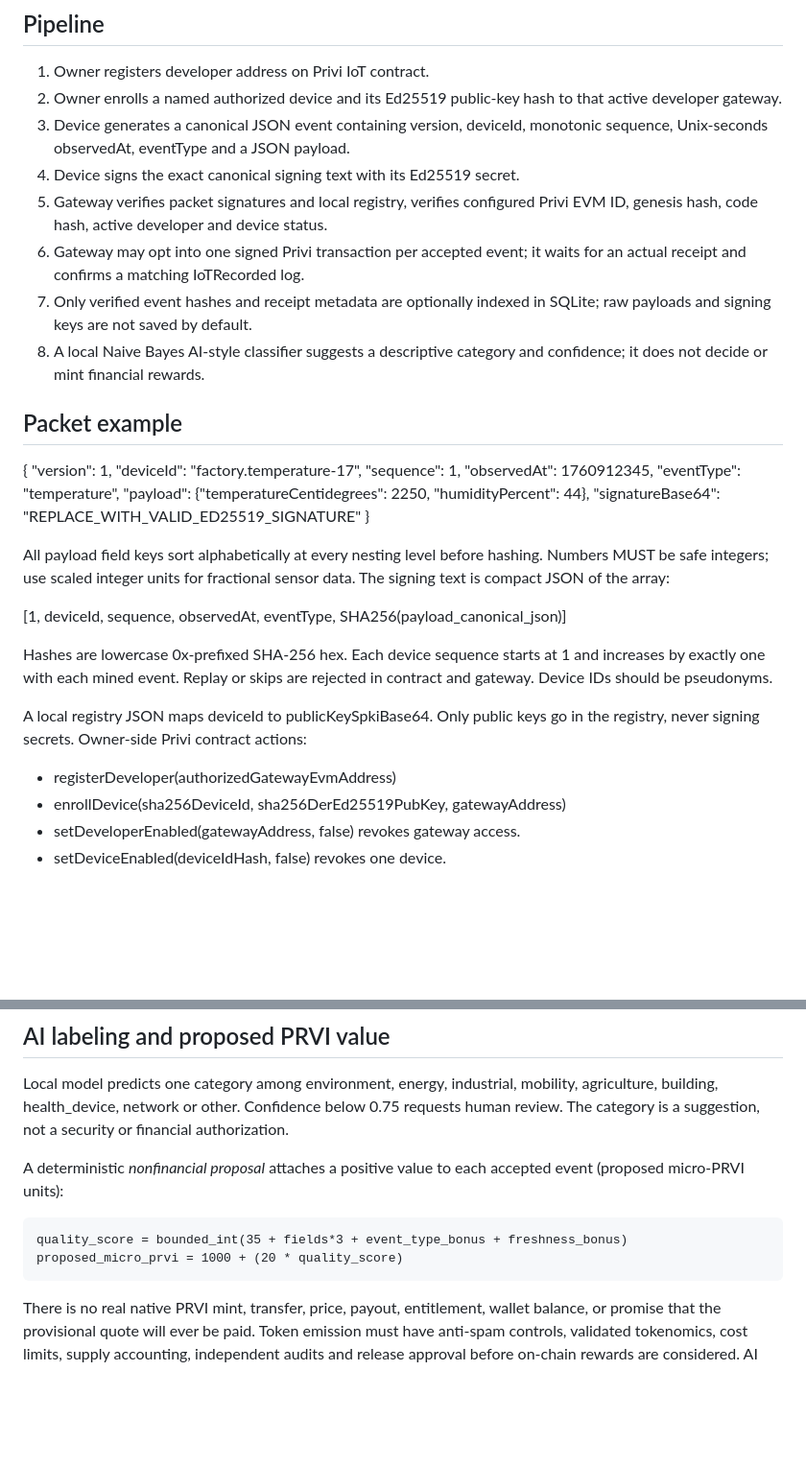
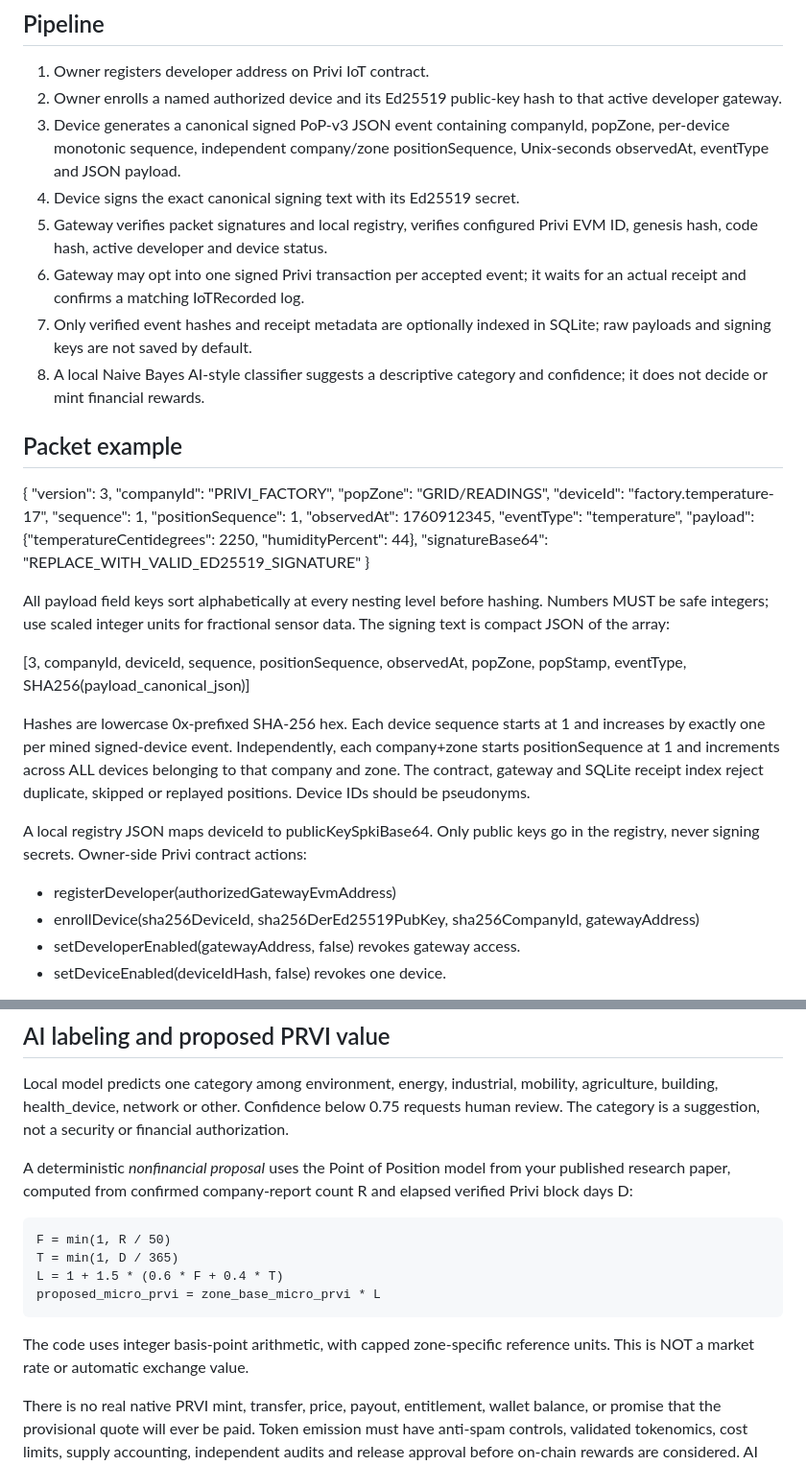
Before and after one commit to canoydario847-cloud/Privi-Network, a Markdown page: production-network/iot/README.md, 2 parts joined by grey strips. Shown at 96% size. Drawn GitHub-style; blank space fills up the shorter version.

Commit message:
docs(pop): specify v3 signatures and unique company-zone positions across devices

```diff
--- a/production-network/iot/README.md
+++ b/production-network/iot/README.md
@@ -37,8 +37,9 @@ No PRVI payment or bridge is required merely to register during testing.
 1. Owner registers developer address on Privi IoT contract.
 2. Owner enrolls a named authorized device and its Ed25519 public-key hash
    to that active developer gateway.
-3. Device generates a canonical JSON event containing version, deviceId,
-   monotonic sequence, Unix-seconds observedAt, eventType and a JSON payload.
+3. Device generates a canonical signed PoP-v3 JSON event containing companyId,
+   popZone, per-device monotonic sequence, independent company/zone
+   positionSequence, Unix-seconds observedAt, eventType and JSON payload.
 4. Device signs the exact canonical signing text with its Ed25519 secret.
 5. Gateway verifies packet signatures and local registry, verifies configured
    Privi EVM ID, genesis hash, code hash, active developer and device status.
@@ -52,9 +53,12 @@ No PRVI payment or bridge is required merely to register during testing.
 ## Packet example
 
 {
-  "version": 1,
+  "version": 3,
+  "companyId": "PRIVI_FACTORY",
+  "popZone": "GRID/READINGS",
   "deviceId": "factory.temperature-17",
   "sequence": 1,
+  "positionSequence": 1,
   "observedAt": 1760912345,
   "eventType": "temperature",
   "payload": {"temperatureCentidegrees": 2250, "humidityPercent": 44},
@@ -65,16 +69,19 @@ All payload field keys sort alphabetically at every nesting level before
 hashing. Numbers MUST be safe integers; use scaled integer units for fractional
 sensor data. The signing text is compact JSON of the array:
 
-[1, deviceId, sequence, observedAt, eventType, SHA256(payload_canonical_json)]
+[3, companyId, deviceId, sequence, positionSequence, observedAt, popZone, popStamp, eventType, SHA256(payload_canonical_json)]
 
-Hashes are lowercase 0x-prefixed SHA-256 hex. Each device sequence starts
-at 1 and increases by exactly one with each mined event. Replay or skips are
-rejected in contract and gateway. Device IDs should be pseudonyms.
+Hashes are lowercase 0x-prefixed SHA-256 hex. Each device sequence starts at 1 and increases by exactly one per mined
+signed-device event. Independently, each company+zone starts positionSequence
+at 1 and increments across ALL devices belonging to that company and zone.
+The contract, gateway and SQLite receipt index reject duplicate, skipped or
+replayed positions. Device IDs should be pseudonyms.
 
 A local registry JSON maps deviceId to publicKeySpkiBase64. Only public keys
 go in the registry, never signing secrets. Owner-side Privi contract actions:
 - registerDeveloper(authorizedGatewayEvmAddress)
-- enrollDevice(sha256DeviceId, sha256DerEd25519PubKey, gatewayAddress)
+- enrollDevice(sha256DeviceId, sha256DerEd25519PubKey,
+  sha256CompanyId, gatewayAddress)
 - setDeveloperEnabled(gatewayAddress, false) revokes gateway access.
 - setDeviceEnabled(deviceIdHash, false) revokes one device.
 
@@ -127,11 +134,17 @@ mobility, agriculture, building, health_device, network or other.
 Confidence below 0.75 requests human review. The category is a suggestion,
 not a security or financial authorization.
 
-A deterministic *nonfinancial proposal* attaches a positive value to each
-accepted event (proposed micro-PRVI units):
+A deterministic *nonfinancial proposal* uses the Point of Position model
+from your published research paper, computed from confirmed company-report
+count R and elapsed verified Privi block days D:
 
-    quality_score = bounded_int(35 + fields*3 + event_type_bonus + freshness_bonus)
-    proposed_micro_prvi = 1000 + (20 * quality_score)
+    F = min(1, R / 50)
+    T = min(1, D / 365)
+    L = 1 + 1.5 * (0.6 * F + 0.4 * T)
+    proposed_micro_prvi = zone_base_micro_prvi * L
+
+The code uses integer basis-point arithmetic, with capped zone-specific
+reference units. This is NOT a market rate or automatic exchange value.
 
 There is no real native PRVI mint, transfer, price, payout, entitlement,
 wallet balance, or promise that the provisional quote will ever be paid.
```
